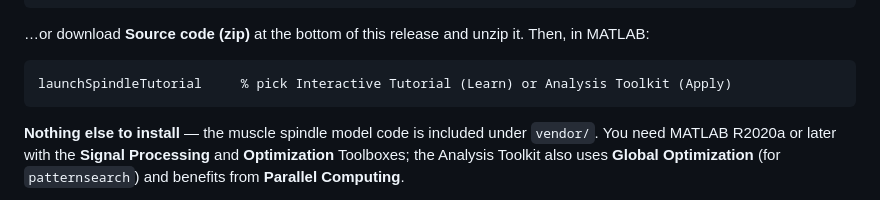
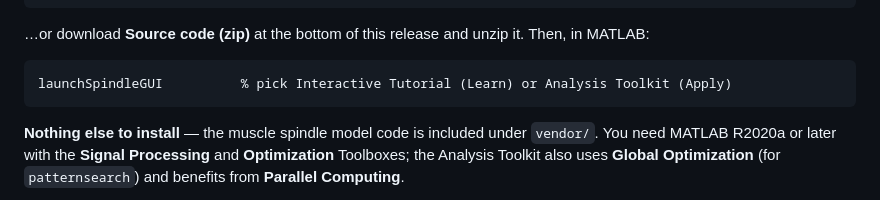
Before and after one commit to Neuromechanics-Lab/spindleModelTutorial, a Markdown page: build/RELEASE_NOTES_v1.0.md, the part around the change. GitHub-like rendering.

Commit message:
Fix the launcher name in the release notes
The notes told readers to run `launchSpindleTutorial`, which 85daab3 renamed to
`launchSpindleGUI`. This text is the body of the GitHub release page, so it is
the first command a visitor runs, and it would have errored.

Co-Authored-By: Claude Opus 5 <noreply@anthropic.com>

````diff
--- a/build/RELEASE_NOTES_v1.0.md
+++ b/build/RELEASE_NOTES_v1.0.md
@@ -60,7 +60,7 @@ cd spindleModelTutorial
 Then, in MATLAB:
 
 ```matlab
-launchSpindleTutorial     % pick Interactive Tutorial (Learn) or Analysis Toolkit (Apply)
+launchSpindleGUI          % pick Interactive Tutorial (Learn) or Analysis Toolkit (Apply)
 ```
 
 **Nothing else to install** — the muscle spindle model code is included under
````
